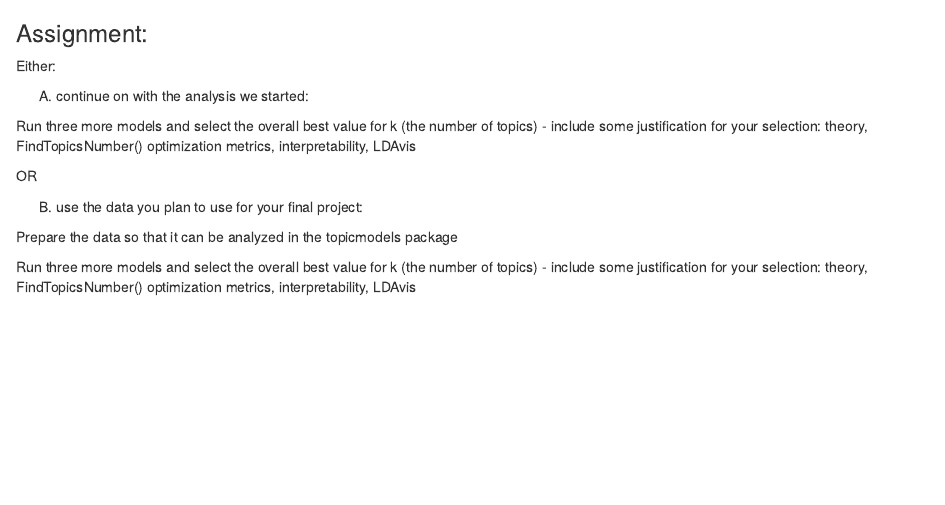
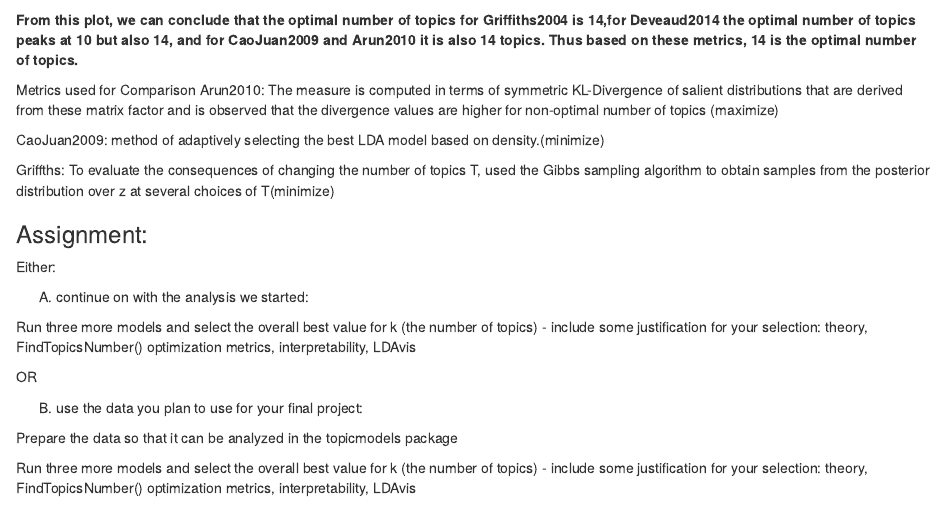
Before and after one commit to charleshendrickson/eds231_topic_analysis, an R Markdown document (topic_analysis.Rmd): the page in a window 1100 px wide, from 6020 px down. Rendered offline with R 4.5, knitr and Pandoc, with nearby package versions; some code elsewhere in the file could not run offline.

Commit message:
added explaination for number of topics

````diff
--- a/topic_analysis.Rmd
+++ b/topic_analysis.Rmd
@@ -214,6 +214,15 @@ result <- FindTopicsNumber(
 FindTopicsNumber_plot(result)
 ```
 
+**From this plot, we can conclude that the optimal number of topics for Griffiths2004 is 14,for Deveaud2014 the optimal number of topics peaks at 10 but also 14, and for CaoJuan2009 and Arun2010 it is also 14 topics. Thus based on these metrics, 14 is the optimal number of topics.**
+
+
+Metrics used for Comparison
+Arun2010: The measure is computed in terms of symmetric KL-Divergence of salient distributions that are derived from these matrix factor and is observed that the divergence values are higher for non-optimal number of topics (maximize)
+
+CaoJuan2009: method of adaptively selecting the best LDA model based on density.(minimize)
+
+Griffths: To evaluate the consequences of changing the number of topics T, used the Gibbs sampling algorithm to obtain samples from the posterior distribution over z at several choices of T(minimize)
 
 
 
````
